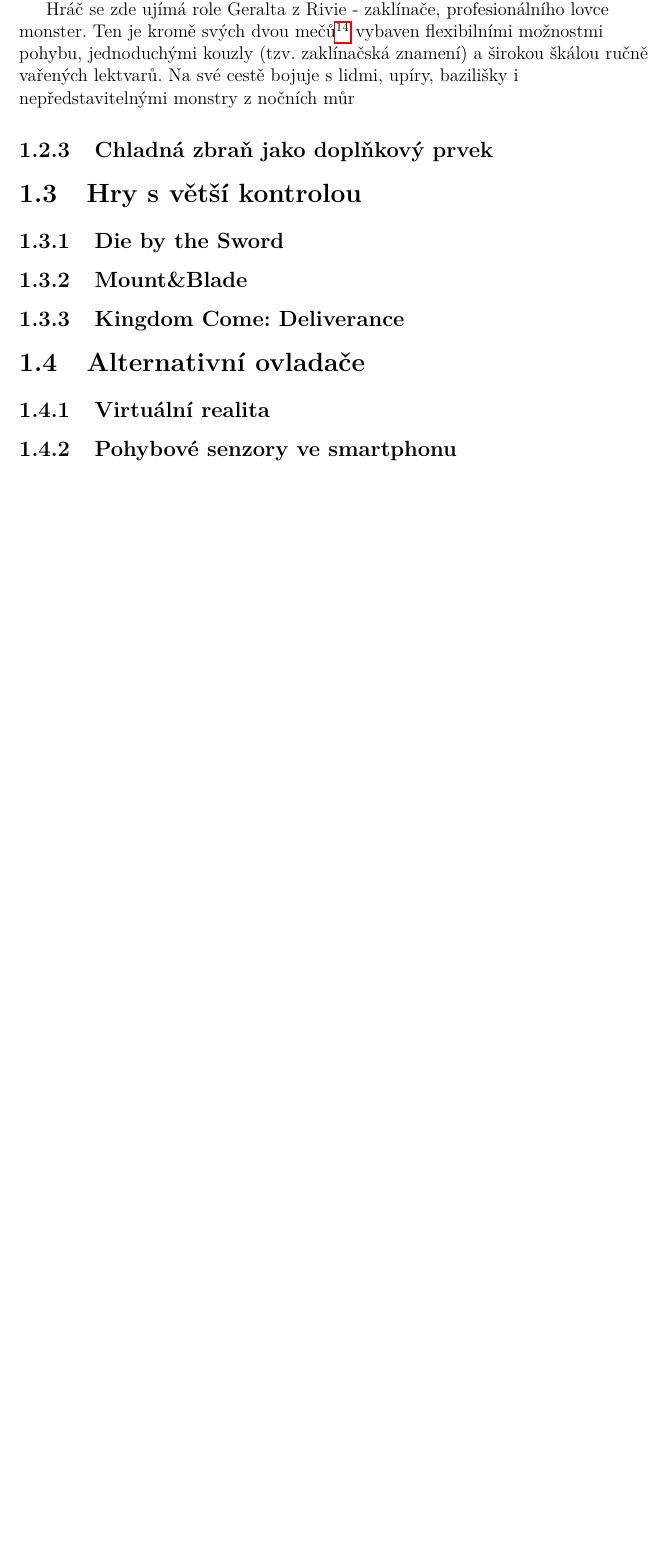
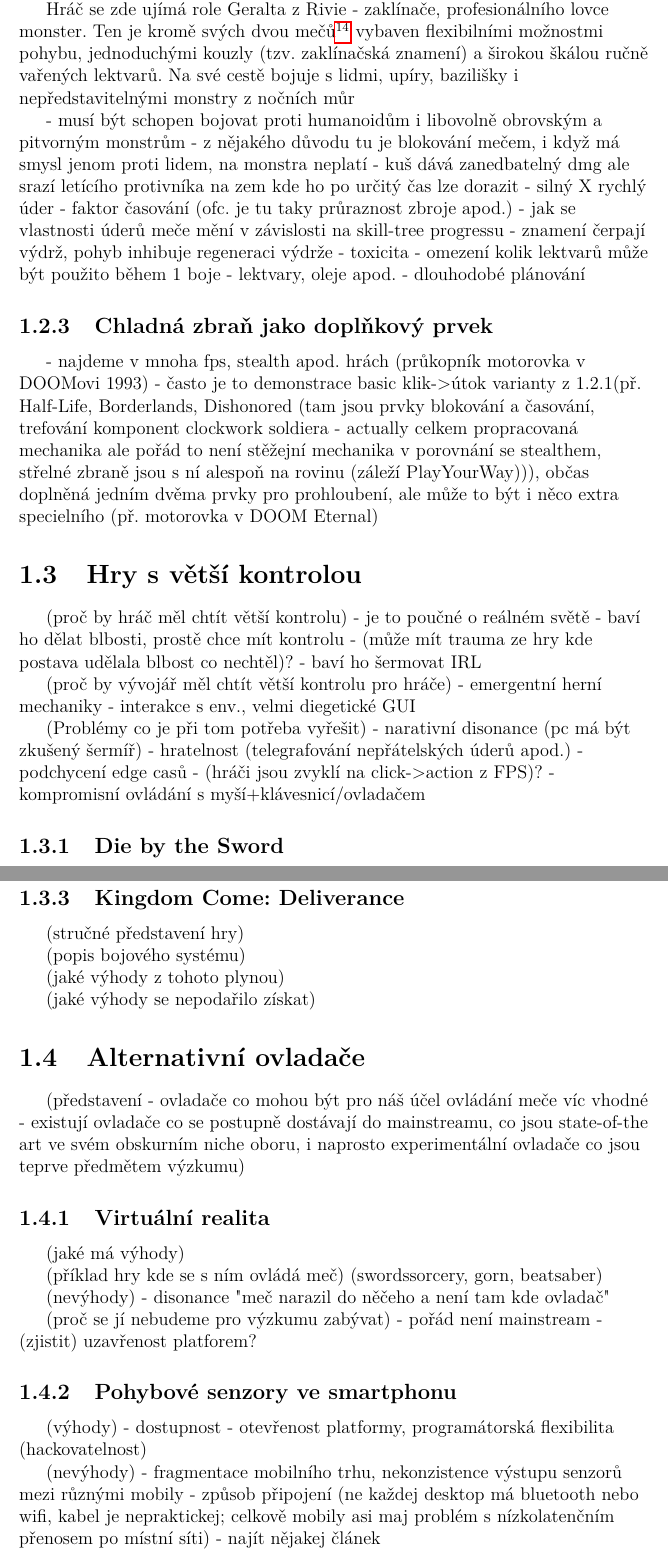
Before and after one commit to MarkusSecundus/PhysicsSwordfight, a LaTeX thesis (cs/prace.tex, which reads cs/kap01.tex): part of page 15 of 25 before the commit and two parts of pages 15 and 16 of 26 after it, the two joined at a grey line, cut so that both start at the same text, the shorter picture padded with empty space. Compiled offline with pdfLaTeX.

Commit message:
1.2 - added hints what to write

```diff
--- a/cs/kap01.tex
+++ b/cs/kap01.tex
@@ -121,11 +121,37 @@
 
 Hráč se zde ujímá role Geralta z Rivie - zaklínače, profesionálního lovce monster. Ten je kromě svých dvou mečů\footnote{stříbrného pro boj s nestvůrami a železného proti lidem} vybaven flexibilními možnostmi pohybu, jednoduchými kouzly (tzv. zaklínačská znamení) a širokou škálou ručně vařených lektvarů. Na své cestě bojuje s lidmi, upíry, bazilišky i nepředstavitelnými monstry z nočních můr
 
+- musí být schopen bojovat proti humanoidům i libovolně obrovským a pitvorným monstrům
+- z nějakého důvodu tu je blokování mečem, i když má smysl jenom proti lidem, na monstra neplatí
+- kuš dává zanedbatelný dmg ale srazí letícího protivníka na zem kde ho po určitý čas lze dorazit
+- silný X rychlý úder - faktor časování (ofc. je tu taky průraznost zbroje apod.)
+- jak se vlastnosti úderů meče mění v závislosti na skill-tree progressu
+- znamení čerpají výdrž, pohyb inhibuje regeneraci výdrže
+- toxicita - omezení kolik lektvarů může být použito během 1 boje
+- lektvary, oleje apod. - dlouhodobé plánování
 
 
 \subsection{Chladná zbraň jako doplňkový prvek}
 
+- najdeme v mnoha fps, stealth apod. hrách (průkopník motorovka v DOOMovi 1993)
+- často je to demonstrace basic klik->útok varianty z 1.2.1(př. Half-Life, Borderlands, Dishonored (tam jsou prvky blokování a časování, trefování komponent clockwork soldiera - actually celkem propracovaná mechanika ale pořád to není stěžejní mechanika v porovnání se stealthem, střelné zbraně jsou s ní alespoň na rovinu (záleží PlayYourWay))), občas doplněná jedním dvěma prvky pro prohloubení, ale může to být i něco extra specielního (př. motorovka v DOOM Eternal)
 
 
 \section{Hry s větší kontrolou}
 
+(proč by hráč měl chtít větší kontrolu)
+- je to poučné o reálném světě
+- baví ho dělat blbosti, prostě chce mít kontrolu
+- (může mít trauma ze hry kde postava udělala blbost co nechtěl)?
+- baví ho šermovat IRL
+
+(proč by vývojář měl chtít větší kontrolu pro hráče)
+- emergentní herní mechaniky
+- interakce s env., velmi diegetické GUI
+
+(Problémy co je při tom potřeba vyřešit)
+- narativní disonance (pc má být zkušený šermíř)
+- hratelnost (telegrafování nepřátelských úderů apod.)
+- podchycení edge casů
+- (hráči jsou zvyklí na click->action z FPS)?
+- kompromisní ovládání s myší+klávesnicí/ovladačem
@@ -136,11 +181,39 @@
 \subsection{Kingdom Come: Deliverance}
 
+(stručné představení hry)
 
+(popis bojového systému)
+
+(jaké výhody z tohoto plynou)
+
+(jaké výhody se nepodařilo získat)
 
 
 \section{Alternativní ovladače}
 
+(představení - ovladače co mohou být pro náš účel ovládání meče víc vhodné - existují ovladače co se postupně dostávají do mainstreamu, co jsou state-of-the art ve svém obskurním niche oboru, i naprosto experimentální ovladače co jsou teprve předmětem výzkumu)
+
 \subsection{Virtuální realita}
+
+(jaké má výhody)
+
+(příklad hry kde se s ním ovládá meč) (swords&sorcery, gorn, beatsaber)
+
+(nevýhody)
+- disonance "meč narazil do něčeho a není tam kde ovladač"
+
+(proč se jí nebudeme pro výzkumu zabývat)
+- pořád není mainstream
+- (zjistit) uzavřenost platforem?
+
 
 \subsection{Pohybové senzory ve smartphonu}
 
+(výhody)
+- dostupnost
+- otevřenost platformy, programátorská flexibilita (hackovatelnost)
+
+(nevýhody)
+- fragmentace mobilního trhu, nekonzistence výstupu senzorů mezi různými mobily
+- způsob připojení (ne každej desktop má bluetooth nebo wifi, kabel je nepraktickej; celkově mobily asi maj problém s nízkolatenčním přenosem po místní síti)
+- najít nějakej článek
```
Also changed, not shown: cs/kap01.tex (25 more changed lines).
